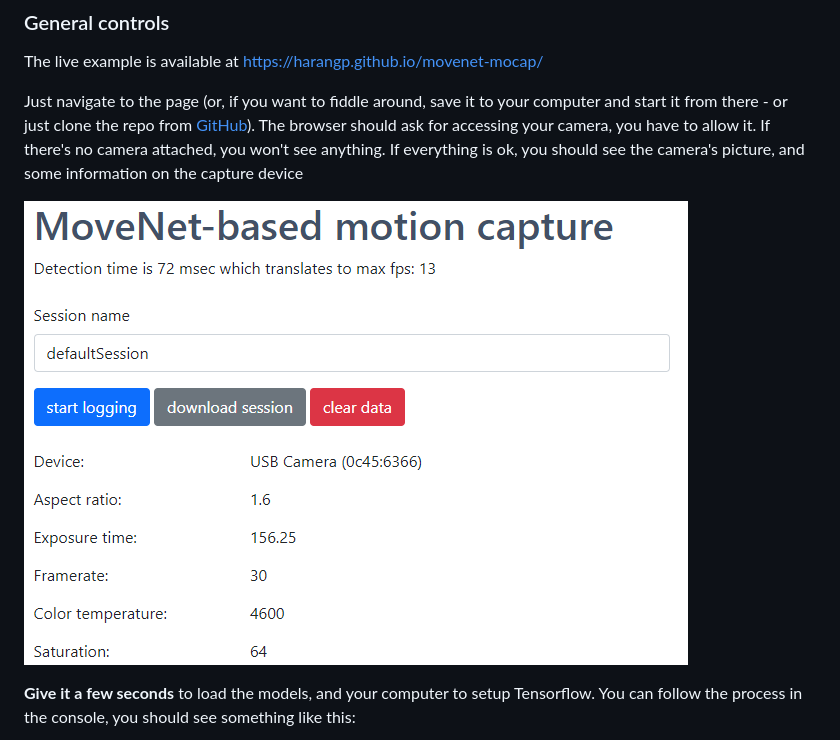
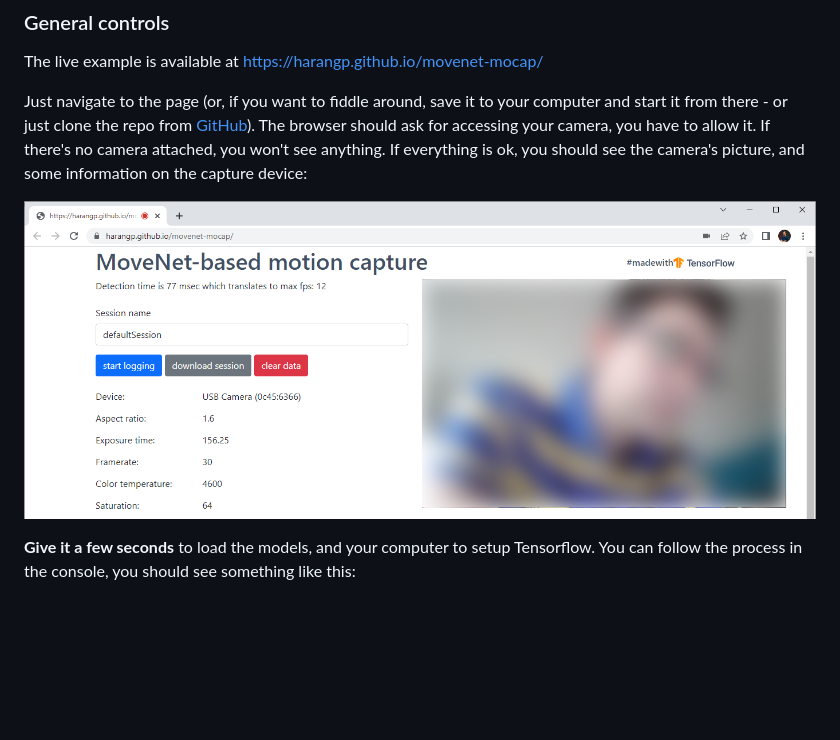
Before and after one commit to harangp/movenet-mocap, a Markdown page: README.md, the part around the change. GitHub-like rendering; pictures changed too: images/captureDeviceInfo_v2.png (added); blank space fills up the shorter version.

Commit message:
Initial commit

```diff
--- a/README.md
+++ b/README.md
@@ -23,9 +23,9 @@ The idea comes from watching the movenet demos on Tensorflow's site, and I was w
 
 The live example is available at https://harangp.github.io/movenet-mocap/
 
-Just navigate to the page (or, if you want to fiddle around, save it to your computer and start it from there - or just clone the repo from [GitHub](https://github.com/harangp/movenet-mocap)). The browser should ask for accessing your camera, you have to allow it. If there's no camera attached, you won't see anything. If everything is ok, you should see the camera's picture, and some information on the capture device
+Just navigate to the page (or, if you want to fiddle around, save it to your computer and start it from there - or just clone the repo from [GitHub](https://github.com/harangp/movenet-mocap)). The browser should ask for accessing your camera, you have to allow it. If there's no camera attached, you won't see anything. If everything is ok, you should see the camera's picture, and some information on the capture device:
 
-![capture device information](images/captureDeviceInfo.png)
+![capture device information](images/captureDeviceInfo_v2.png)
 
 **Give it a few seconds** to load the models, and your computer to setup Tensorflow. You can follow the process in the console, you should see something like this:
 
```
